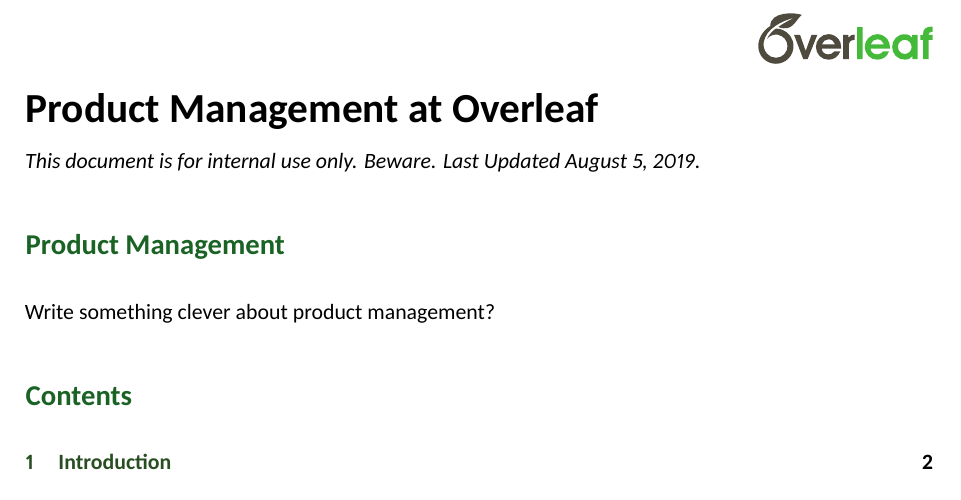
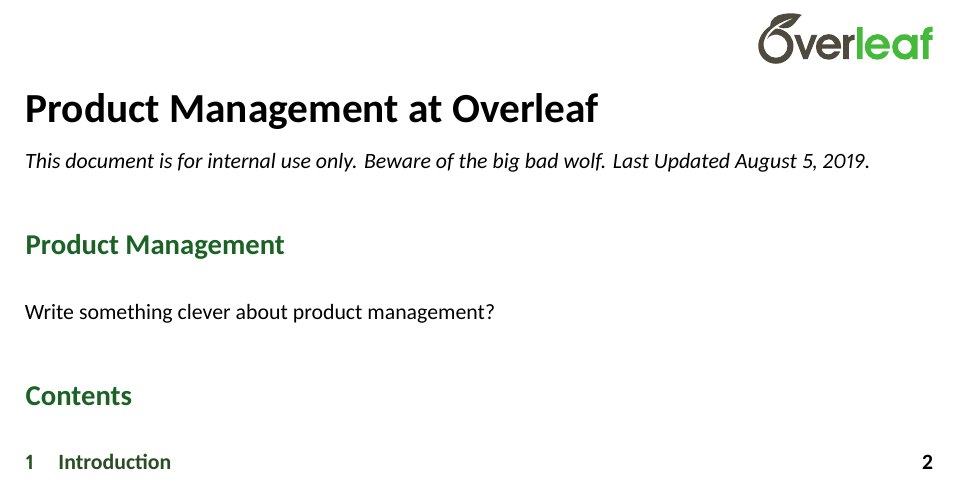
Before and after one commit to pdrlps/overleaf_product_proposal, a LaTeX document (main.tex): part of page 1 of 5, cut so that both start at the same text. Compiled offline with XeLaTeX.

Commit message:
Updated main.tex with wolf

```diff
--- a/main.tex
+++ b/main.tex
@@ -23,7 +23,7 @@
 \begin{document}
 \maketitle
 \vspace{-1em}
-\textit{This document is for internal use only. Beware. Last Updated \today.}
+\textit{This document is for internal use only. Beware of the big bad wolf. Last Updated \today.}
 
 \section*{Product Management}
 
```
